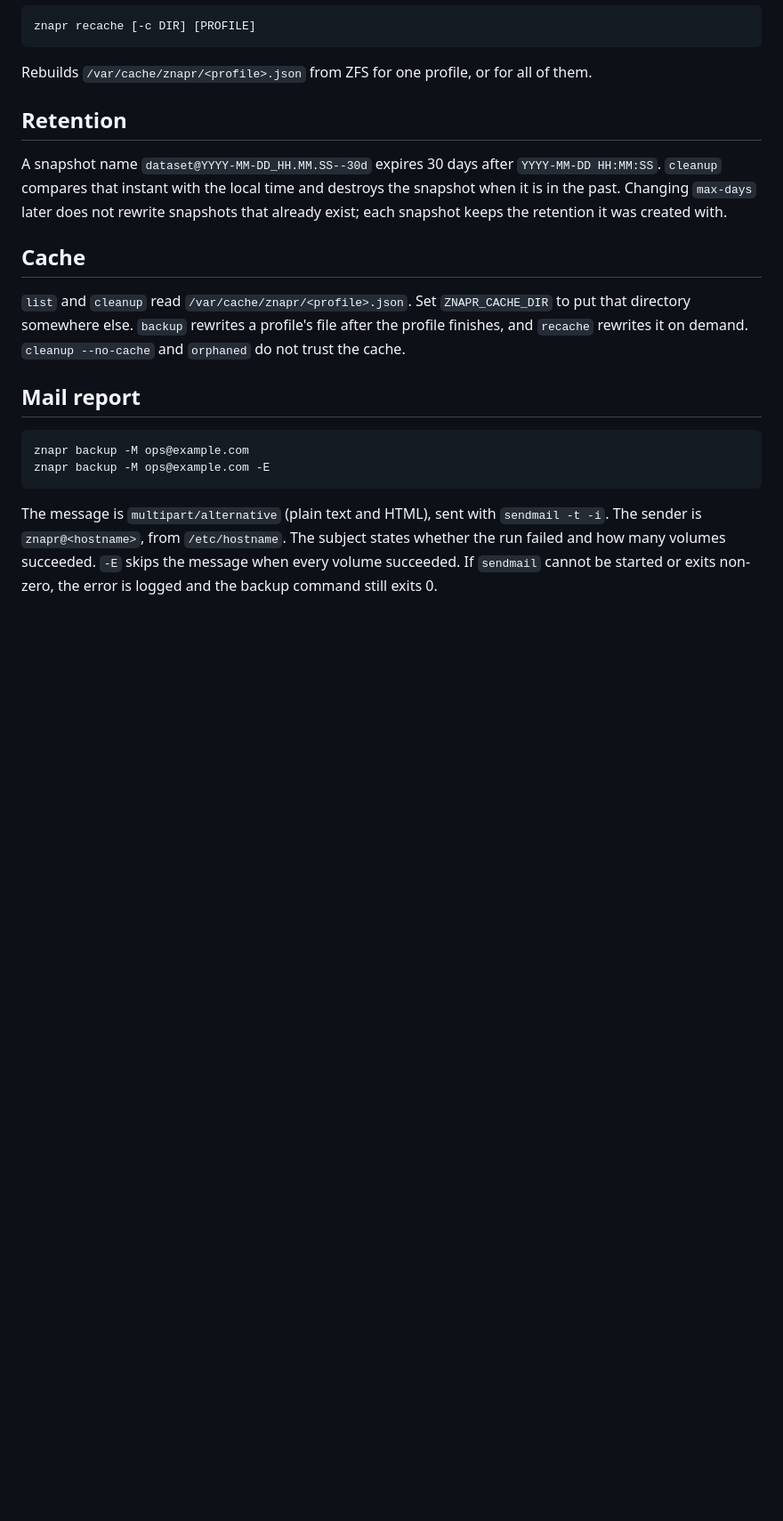
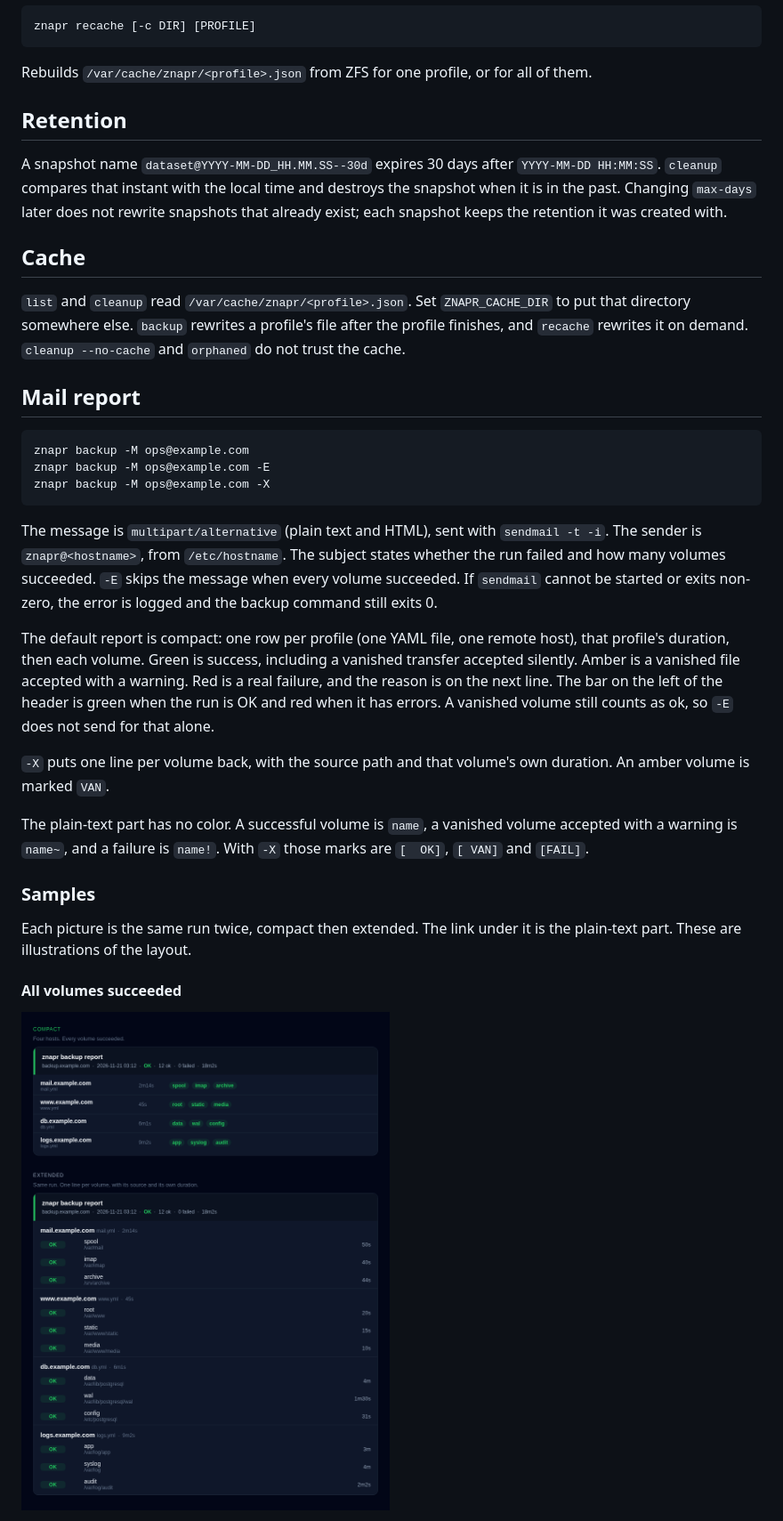
Before and after one commit to k0lter/znapr, a Markdown page: README.md, the part around one of its changes. Shown at 89% size. Rendered like a GitHub page; pictures changed too: docs/report/mail-ok.png (added); blank space fills up the shorter version.

````diff
--- a/README.md
+++ b/README.md
@@ -180,7 +181,22 @@ A snapshot name `dataset@YYYY-MM-DD_HH.MM.SS--30d` expires 30 days after `YYYY-M
 ```sh
 znapr backup -M ops@example.com
 znapr backup -M ops@example.com -E
+znapr backup -M ops@example.com -X
 ```
 
 The message is `multipart/alternative` (plain text and HTML), sent with `sendmail -t -i`. The sender is `znapr@<hostname>`, from `/etc/hostname`. The subject states whether the run failed and how many volumes succeeded. `-E` skips the message when every volume succeeded. If `sendmail` cannot be started or exits non-zero, the error is logged and the backup command still exits 0.
 
+The default report is compact: one row per profile (one YAML file, one remote host), that profile's duration, then each volume. Green is success, including a vanished transfer accepted silently. Amber is a vanished file accepted with a warning. Red is a real failure, and the reason is on the next line. The bar on the left of the header is green when the run is OK and red when it has errors. A vanished volume still counts as ok, so `-E` does not send for that alone.
+
+`-X` puts one line per volume back, with the source path and that volume's own duration. An amber volume is marked `VAN`.
+
+The plain-text part has no color. A successful volume is `name`, a vanished volume accepted with a warning is `name~`, and a failure is `name!`. With `-X` those marks are `[  OK]`, `[ VAN]` and `[FAIL]`.
+
+### Samples
+
+Each picture is the same run twice, compact then extended. The link under it is the plain-text part. These are illustrations of the layout.
+
+#### All volumes succeeded
+
+![All volumes succeeded](docs/report/mail-ok.png)
+
````
Also changed, not shown: other parts of README.md (+24 -1 lines), docs/report/mail-failed.png (added), docs/report/mail-full.png (added), docs/report/mail-vanished.png (added), 13 other files.
